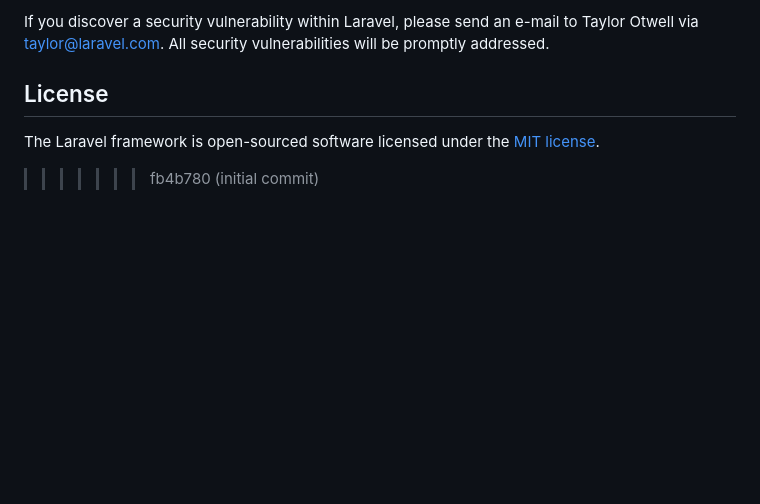
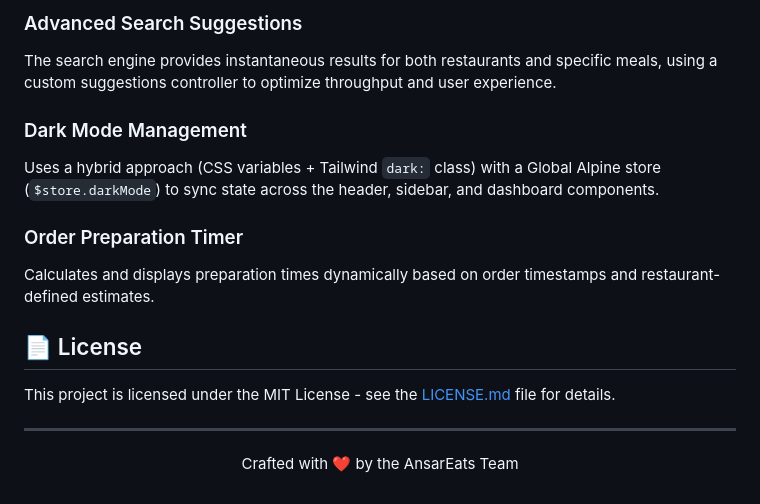
Before and after one commit to hsendeeb/AnsarEats, a Markdown page: README.md, the part around one of its changes. Drawn GitHub-style; blank space fills up the shorter version.

```diff
--- a/README.md
+++ b/README.md
@@ -60,7 +84,17 @@ In order to ensure that the Laravel community is welcoming to all, please review
 
-If you discover a security vulnerability within Laravel, please send an e-mail to Taylor Otwell via [taylor@laravel.com](mailto:taylor@laravel.com). All security vulnerabilities will be promptly addressed.
+### Advanced Search Suggestions
+The search engine provides instantaneous results for both restaurants and specific meals, using a custom suggestions controller to optimize throughput and user experience.
 
-## License
+### Dark Mode Management
+Uses a hybrid approach (CSS variables + Tailwind `dark:` class) with a Global Alpine store (`$store.darkMode`) to sync state across the header, sidebar, and dashboard components.
 
-The Laravel framework is open-sourced software licensed under the [MIT license](https://opensource.org/licenses/MIT).
->>>>>>> fb4b780 (initial commit)
+### Order Preparation Timer
+Calculates and displays preparation times dynamically based on order timestamps and restaurant-defined estimates.
+
+## 📄 License
+
+This project is licensed under the MIT License - see the [LICENSE.md](LICENSE.md) file for details.
+
+---
+
+<p align="center">Crafted with ❤️ by the AnsarEats Team</p>
```
Also changed, not shown: other parts of README.md (+65 -41 lines), LICENSE.md (added, +21 -0 lines).
